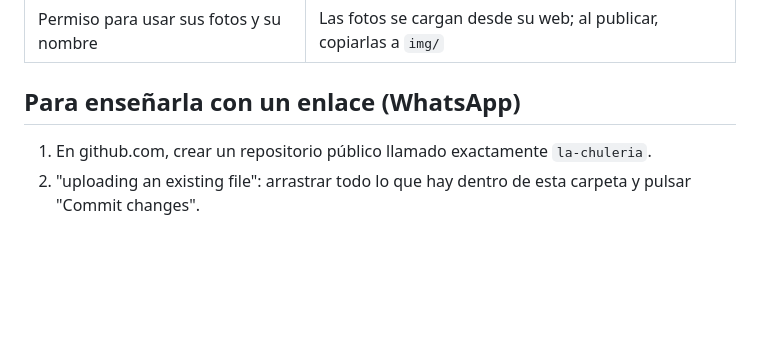
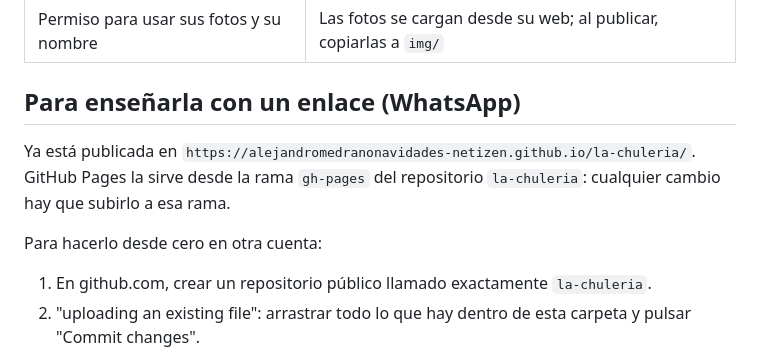
Before and after one commit to alejandromedranonavidades-netizen/la-chuleria, a Markdown page: LEEME.md, the part around the change. Drawn GitHub-style; blank space fills up the shorter version.

Commit message:
LEEME: dónde está publicada
Co-Authored-By: Claude Opus 5.5 <noreply@anthropic.com>
Claude-Session: https://claude.ai/code/session_01LWW7LbPvAM5qzMufPC3qwX

```diff
--- a/LEEME.md
+++ b/LEEME.md
@@ -21,6 +21,11 @@ los buscadores tienen prohibido indexarla hasta que el restaurante la apruebe.
 | Permiso para usar sus fotos y su nombre | Las fotos se cargan desde su web; al publicar, copiarlas a `img/` |
 
 ## Para enseñarla con un enlace (WhatsApp)
+
+Ya está publicada en `https://alejandromedranonavidades-netizen.github.io/la-chuleria/`. GitHub Pages la
+sirve desde la rama `gh-pages` del repositorio `la-chuleria`: cualquier cambio hay que subirlo a esa rama.
+
+Para hacerlo desde cero en otra cuenta:
 
 1. En github.com, crear un repositorio público llamado exactamente `la-chuleria`.
 2. "uploading an existing file": arrastrar todo lo que hay dentro de esta carpeta y pulsar "Commit changes".
```
